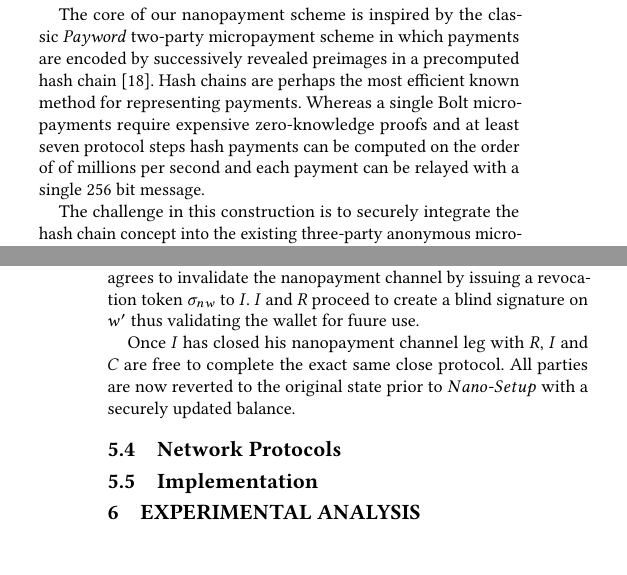
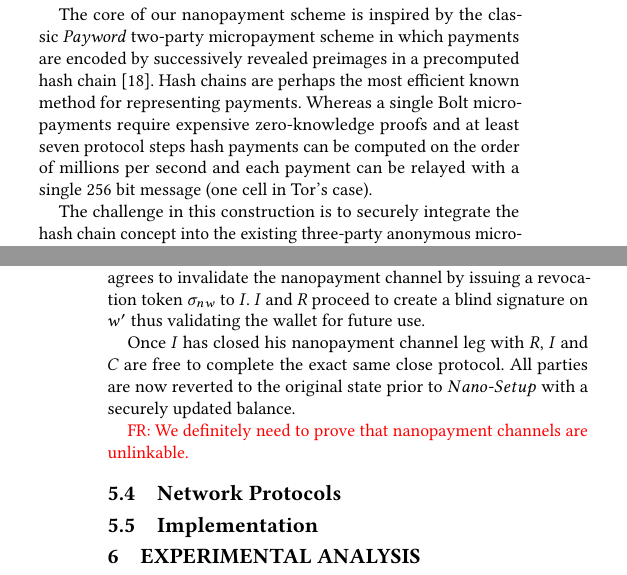
Before and after one commit to thiennamdinh/moneTor, a LaTeX paper (paper/main.tex, which reads paper/sections/monetor-design.tex): two parts of the columns of pages 3 and 4 of 6, joined at a grey line, cut so that both start at the same text, the shorter picture padded with empty space. Compiled offline with pdfLaTeX.

Commit message:
comments sec 5

```diff
--- a/paper/sections/monetor-design.tex
+++ b/paper/sections/monetor-design.tex
@@ -103,8 +103,8 @@ revealed preimages in a precomputed hash chain~\cite{rivest1996payword}. Hash
 chains are perhaps the most efficient known method for representing
 payments. Whereas a single Bolt micropayments require expensive zero-knowledge
 proofs and at least seven protocol steps hash payments can be computed on the
-order of of millions per second and each payment can be relayed with a single
-256 bit message.
+order of millions per second and each payment can be relayed with a single
+256 bit message (one cell in Tor's case).
 
 The challenge in this construction is to securely integrate the hash chain
 concept into the existing three-party anonymous micropayment channel setup such
@@ -177,12 +177,14 @@ zero-knowledge proof of the following statements:
 Once verified, $I$ issues a refund token $rt'$ on the new funds. $R$ agrees to
 invalidate the nanopayment channel by issuing a revocation token $\sigma_{nw}$
 to $I$. $I$ and $R$ proceed to create a blind signature on $w'$ thus validating
-the wallet for fuure use.
+the wallet for future use.
 
 Once $I$ has closed his nanopayment channel leg with $R$, $I$ and $C$ are free
 to complete the exact same close protocol. All parties are now reverted to the
 original state prior to $Nano$-$Setup$ with a securely updated balance.
 
+\flo{We definitely need to prove that nanopayment channels are unlinkable.}
+
 \subsection{Network Protocols}
 
 \subsection{Implementation}
```
Also changed, not shown: paper/sections/monetor-design.tex (2 more changed lines).
